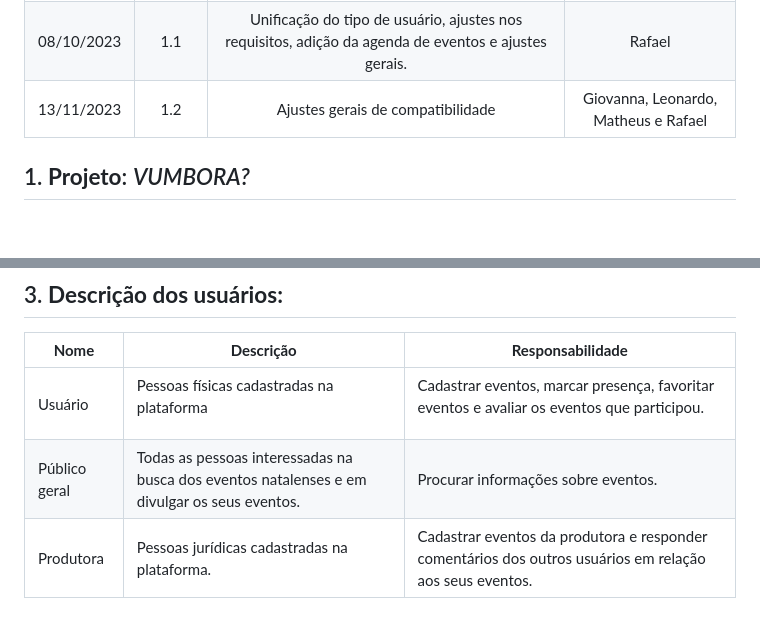
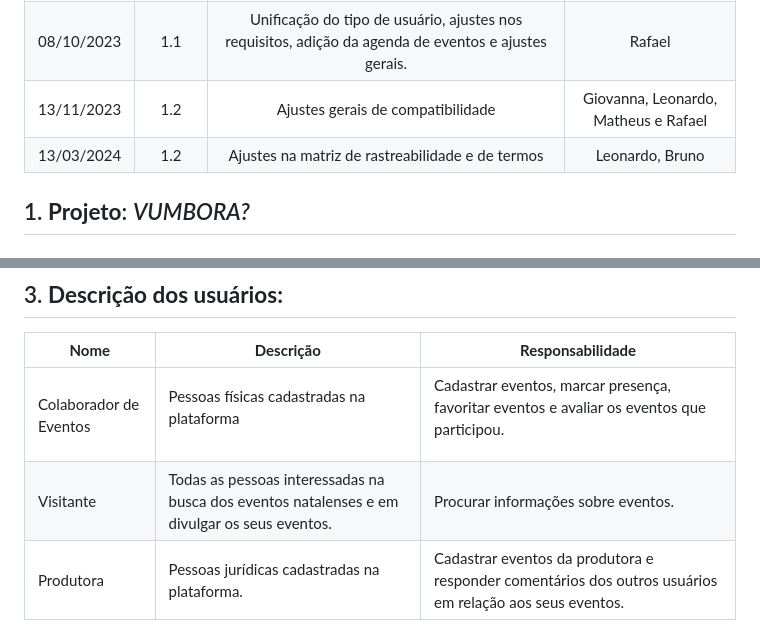
Before and after one commit to gigigabytes/vumbora_, a Markdown page: doc/visao/doc-visao.md, 2 parts joined by grey strips. Rendered like a GitHub page.

Commit message:
docs: Termo de usuário atualizado.

```diff
--- a/doc/visao/doc-visao.md
+++ b/doc/visao/doc-visao.md
@@ -5,6 +5,7 @@
 |27/09/2023|1\.0|Primeira versão da descrição |Giovanna, Leonardo, Matheus e Rafael |
 |08/10/2023|1\.1|Unificação do tipo de usuário, ajustes nos requisitos, adição da agenda de eventos e ajustes gerais. |Rafael |
 |13/11/2023|1\.2|Ajustes gerais de compatibilidade|Giovanna, Leonardo, Matheus e Rafael|
+|13/03/2024|1\.2|Ajustes na matriz de rastreabilidade e de termos |Leonardo, Bruno|
 
 ## 1. **Projeto**: *VUMBORA?*
 
@@ -20,8 +21,8 @@
 
 |**Nome**|**Descrição**|**Responsabilidade**|
 | - | - | - |
-|Usuário|<p>Pessoas físicas cadastradas na plataforma</p><p></p>|<p>Cadastrar eventos, marcar presença, favoritar eventos e avaliar os eventos que participou.</p><p></p>|
-|Público geral|Todas as pessoas interessadas na busca dos eventos natalenses e em divulgar os seus eventos. |Procurar informações sobre eventos.|
+|Colaborador de Eventos|<p>Pessoas físicas cadastradas na plataforma</p><p></p>|<p>Cadastrar eventos, marcar presença, favoritar eventos e avaliar os eventos que participou.</p><p></p>|
+|Visitante|Todas as pessoas interessadas na busca dos eventos natalenses e em divulgar os seus eventos. |Procurar informações sobre eventos.|
 |Produtora|Pessoas jurídicas cadastradas na plataforma.|Cadastrar eventos da produtora e responder comentários dos outros usuários em relação aos seus eventos.|
 
 ## 4. **Descrição do ambiente dos usuários:**
```
